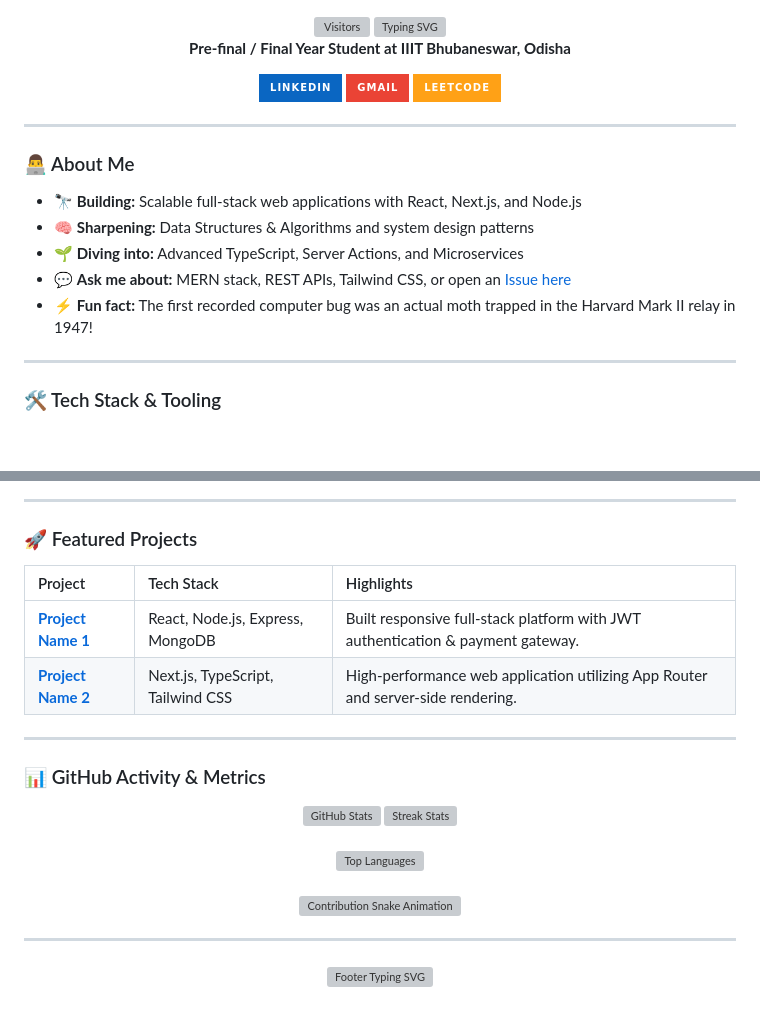
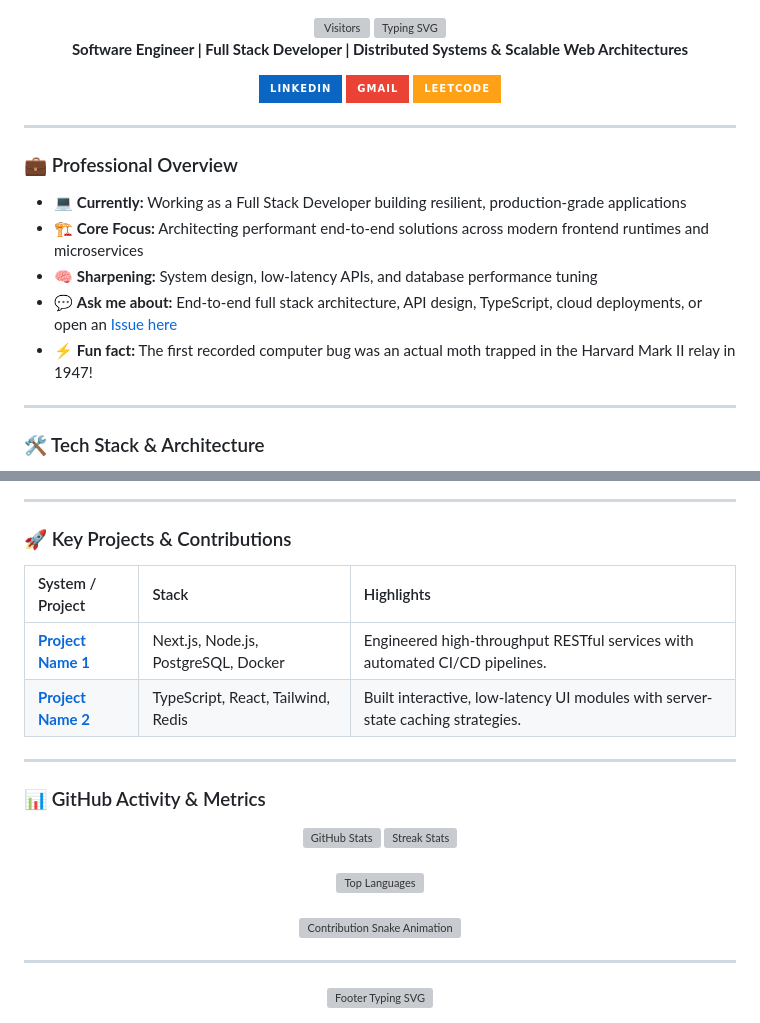
Before and after one commit to chinmaya-704/chinmaya-704, a Markdown page: README.md, 2 parts joined by grey strips. Rendered like a GitHub page; badges without logos; blank space fills up the shorter version; grey boxes are pictures that could not be loaded.

Commit message:
Revise README for professional overview and projects
Updated personal branding and professional focus in README.

```diff
--- a/README.md
+++ b/README.md
@@ -6,6 +6,6 @@
   </a>
 
-  <p><strong>Pre-final / Final Year Student at IIIT Bhubaneswar, Odisha</strong></p>
+  <p><strong>Software Engineer | Full Stack Developer | Distributed Systems & Scalable Web Architectures</strong></p>
 
   <p>
     <a href="https://linkedin.com/in/chinmaya-sahoo-b47385254/"><img src="https://img.shields.io/badge/LinkedIn-0A66C2?style=for-the-badge&logo=linkedin&logoColor=white" alt="LinkedIn" /></a>
@@ -16,16 +16,16 @@
 
 ---
 
-### 👨‍💻 About Me
+### 💼 Professional Overview
 
-- 🔭 **Building:** Scalable full-stack web applications with React, Next.js, and Node.js
-- 🧠 **Sharpening:** Data Structures & Algorithms and system design patterns
-- 🌱 **Diving into:** Advanced TypeScript, Server Actions, and Microservices
-- 💬 **Ask me about:** MERN stack, REST APIs, Tailwind CSS, or open an [Issue here](https://github.com/chinmaya-704/chinmaya-704/issues)
+- 💻 **Currently:** Working as a Full Stack Developer building resilient, production-grade applications
+- 🏗️ **Core Focus:** Architecting performant end-to-end solutions across modern frontend runtimes and microservices
+- 🧠 **Sharpening:** System design, low-latency APIs, and database performance tuning
+- 💬 **Ask me about:** End-to-end full stack architecture, API design, TypeScript, cloud deployments, or open an [Issue here](https://github.com/chinmaya-704/chinmaya-704/issues)
 - ⚡ **Fun fact:** The first recorded computer bug was an actual moth trapped in the Harvard Mark II relay in 1947!
 
 ---
 
-### 🛠️ Tech Stack & Tooling
+### 🛠️ Tech Stack & Architecture
 
 <div align="center">
@@ -39,12 +41,12 @@
 
 ---
 
-### 🚀 Featured Projects
+### 🚀 Key Projects & Contributions
 
-| Project | Tech Stack | Highlights |
+| System / Project | Stack | Highlights |
 | :--- | :--- | :--- |
-| **[Project Name 1](https://github.com/chinmaya-704/repo-name)** | React, Node.js, Express, MongoDB | Built responsive full-stack platform with JWT authentication & payment gateway. |
-| **[Project Name 2](https://github.com/chinmaya-704/repo-name)** | Next.js, TypeScript, Tailwind CSS | High-performance web application utilizing App Router and server-side rendering. |
+| **[Project Name 1](https://github.com/chinmaya-704/repo-name)** | Next.js, Node.js, PostgreSQL, Docker | Engineered high-throughput RESTful services with automated CI/CD pipelines. |
+| **[Project Name 2](https://github.com/chinmaya-704/repo-name)** | TypeScript, React, Tailwind, Redis | Built interactive, low-latency UI modules with server-state caching strategies. |
 
 ---
 
```
Also changed, not shown: other parts of README.md (+9 -7 lines).
